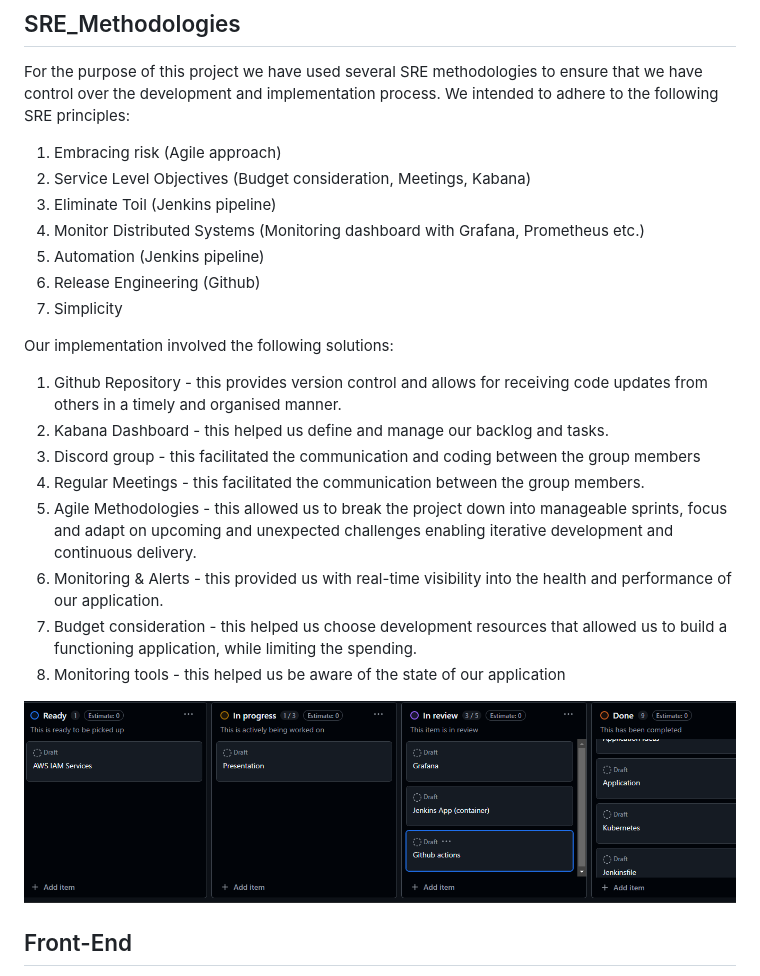
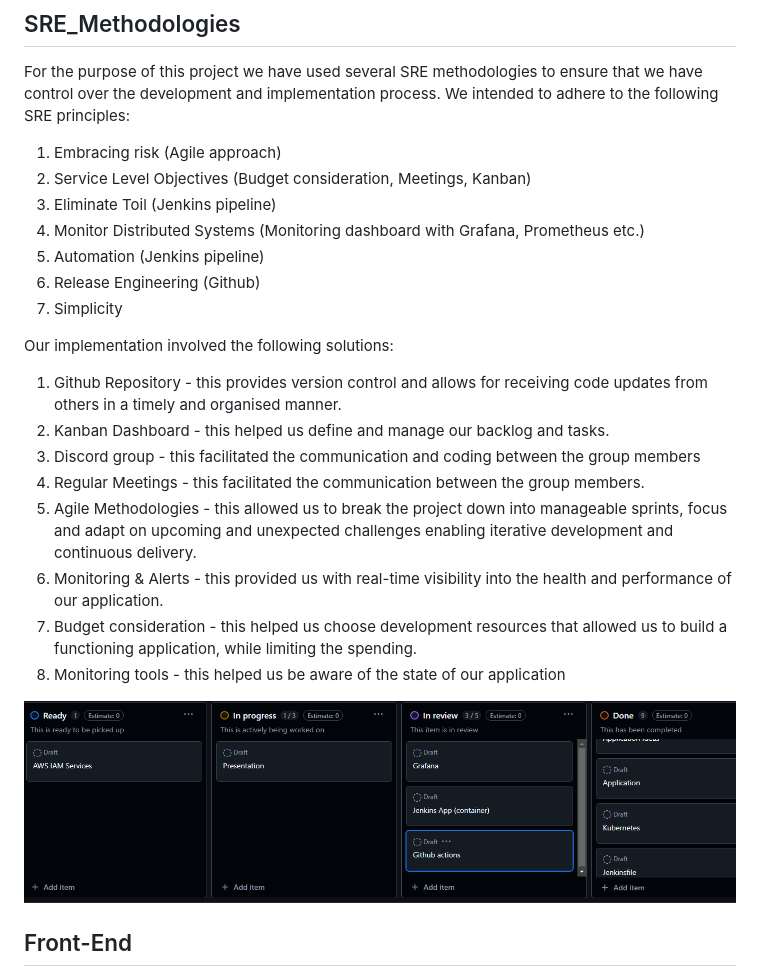
Before and after one commit to ledmarceli/mthree_final_project, a Markdown page: README_Marceli.md, the part around the change printed below. Rendered like a GitHub page.

```diff
--- a/README_Marceli.md
+++ b/README_Marceli.md
@@ -38,7 +38,7 @@ The general underlying structure is shown in the flowchart below:
 
 For the purpose of this project we have used several SRE methodologies to ensure that we have control over the development and implementation process. We intended to adhere to the following SRE principles:
 1. Embracing risk (Agile approach)
-2. Service Level Objectives (Budget consideration, Meetings, Kabana)
+2. Service Level Objectives (Budget consideration, Meetings, Kanban)
 3. Eliminate Toil (Jenkins pipeline)
 4. Monitor Distributed Systems (Monitoring dashboard with Grafana, Prometheus etc.)
 5. Automation (Jenkins pipeline)
@@ -47,7 +47,7 @@ For the purpose of this project we have used several SRE methodologies to ensure
 
 Our implementation involved the following solutions:
 1. Github Repository - this provides version control and allows for receiving code updates from others in a timely and organised manner.
-2. Kabana Dashboard - this helped us define and manage our backlog and tasks.
+2. Kanban Dashboard - this helped us define and manage our backlog and tasks.
 3. Discord group - this facilitated the communication and coding between the group members
 4. Regular Meetings - this facilitated the communication between the group members.
 5. Agile Methodologies - this allowed us to break the project down into manageable sprints, focus and adapt on upcoming and unexpected challenges enabling iterative development and continuous delivery.
```
Also changed, not shown: other parts of README_Marceli.md (+1 -1 lines).
